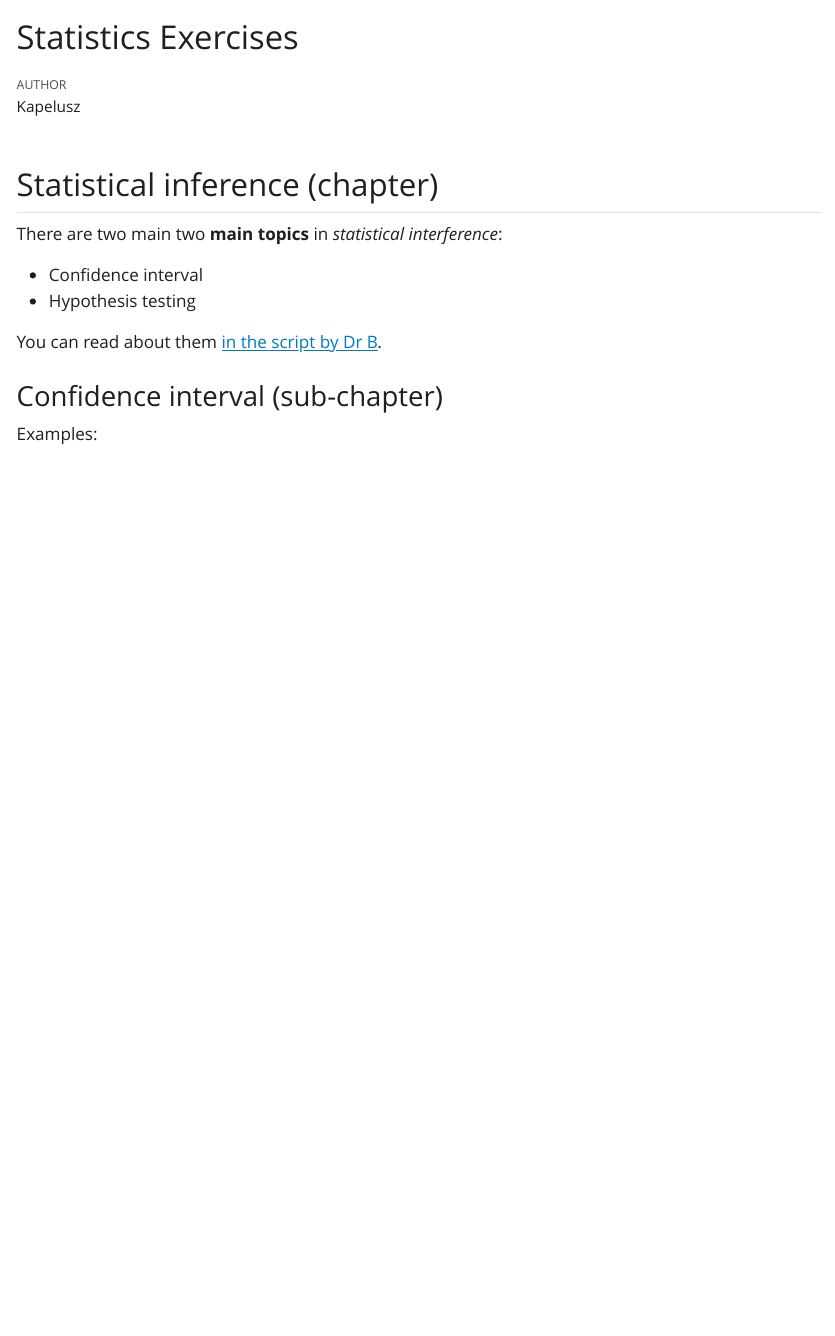
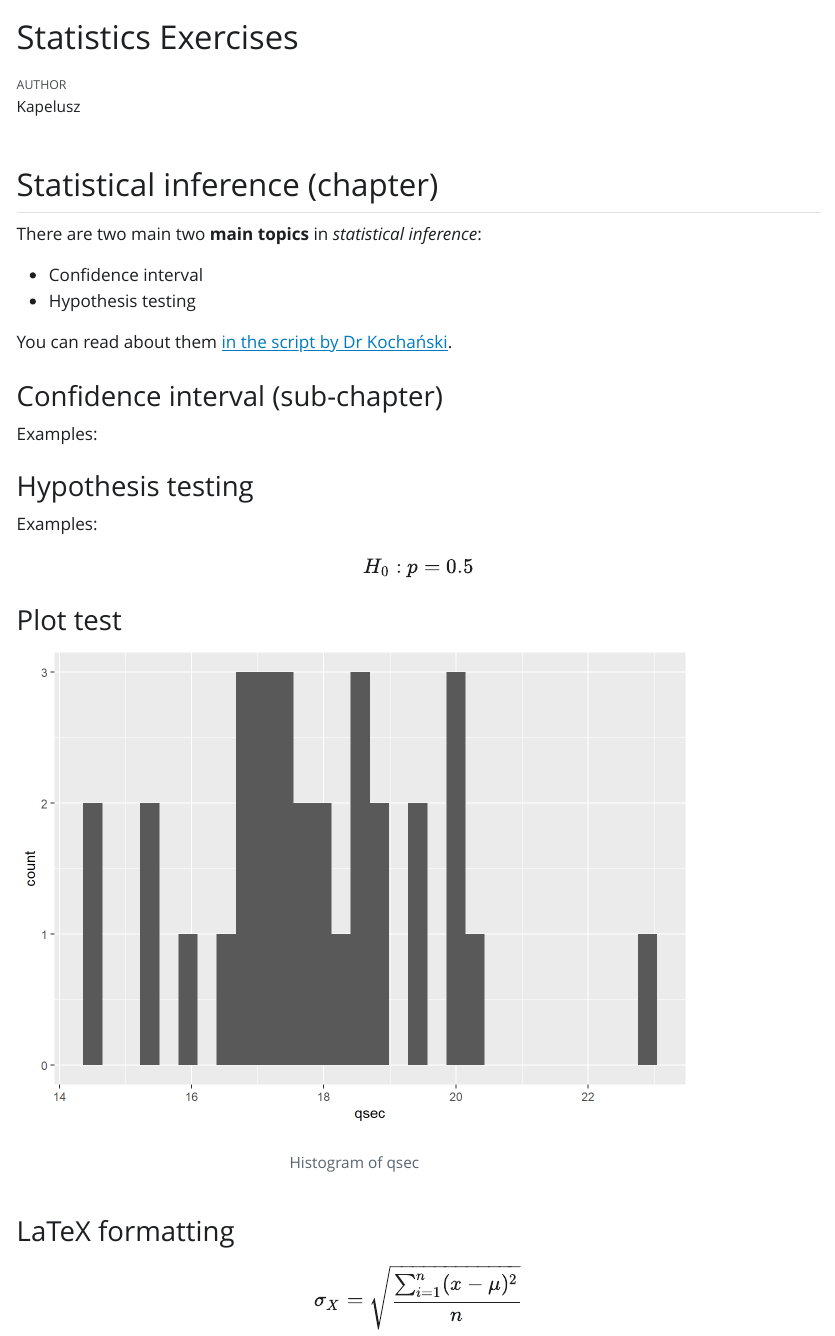
Before and after one commit to Kap3lusz/DAR_Kep3lusz, a Quarto document (Statistics_Exercises_20_Nov.qmd): the page in a window 1100 px wide, from its top. The pictures show the output file Statistics_Exercises_20_Nov.html that the author committed with the source, opened offline; Quarto's library style sheets are replaced by a plain one without menus.

Commit message:
LaTeX format

````diff
--- a/Statistics_Exercises_20_Nov.qmd
+++ b/Statistics_Exercises_20_Nov.qmd
@@ -8,7 +8,7 @@ editor: visual
 
 ## Statistical inference (chapter)
 
-There are two main two **main topics** in *statistical interference*:
+There are two main two **main topics** in *statistical inference*:
 
 * Confidence interval
 * Hypothesis testing
@@ -18,3 +18,23 @@ You can read about them [in the script by Dr Kochański](https://blazejkochanski
 ### Confidence interval (sub-chapter)
 
 Examples:
+
+### Hypothesis testing
+
+Examples:
+
+$$ H_0: p = 0.5 $$
+
+### Plot test
+
+```{r}
+#| echo: false
+#| warning: false
+#| fig-cap: Histogram of qsec
+library(ggplot2)
+ggplot(mtcars, aes(x=qsec))+geom_histogram()
+```
+
+### LaTeX formatting
+
+$$ \sigma_X = \sqrt{\frac{\sum_{i=1}^n (x-\mu)^2}{n}}$$
````
Also changed, not shown: Statistics_Exercises_20_Nov.html, Statistics_Exercises_20_Nov_files/figure-html/unnamed-chunk-1-1.png (added).
